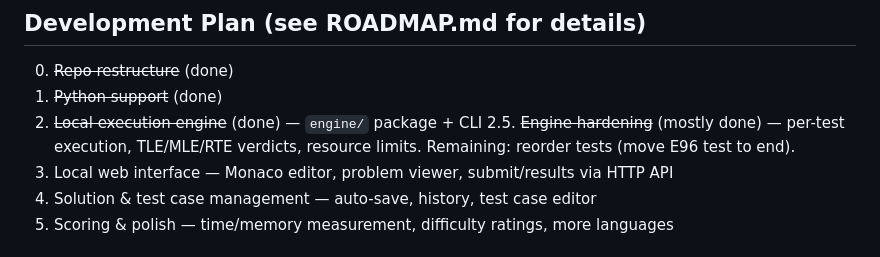
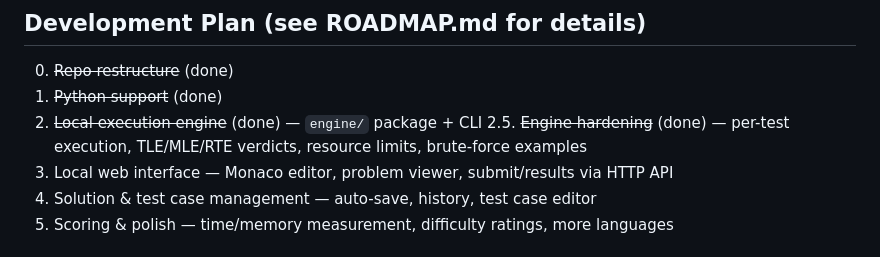
Before and after one commit to Steven-Acomb/EquivalentResistorLeetcode, a Markdown page: CLAUDE.md, the part around the change. GitHub-like rendering.

```diff
--- a/CLAUDE.md
+++ b/CLAUDE.md
@@ -74,7 +74,7 @@ This means this project must be:
 0. ~~Repo restructure~~ (done)
 1. ~~Python support~~ (done)
 2. ~~Local execution engine~~ (done) — `engine/` package + CLI
-2.5. ~~Engine hardening~~ (mostly done) — per-test execution, TLE/MLE/RTE verdicts, resource limits. Remaining: reorder tests (move E96 test to end).
+2.5. ~~Engine hardening~~ (done) — per-test execution, TLE/MLE/RTE verdicts, resource limits, brute-force examples
 3. Local web interface — Monaco editor, problem viewer, submit/results via HTTP API
 4. Solution & test case management — auto-save, history, test case editor
 5. Scoring & polish — time/memory measurement, difficulty ratings, more languages
```
Also changed, not shown: ROADMAP.md (+126 -18 lines).
